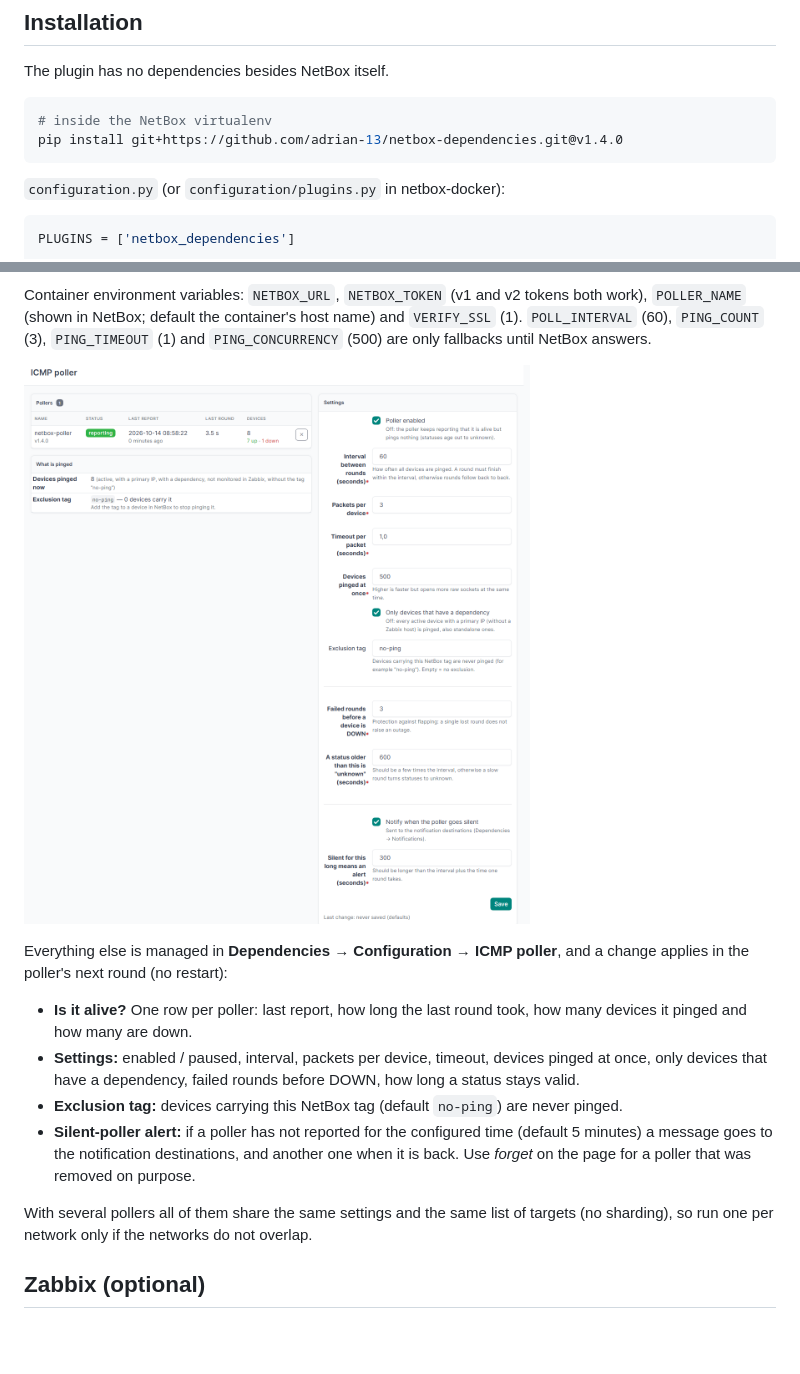
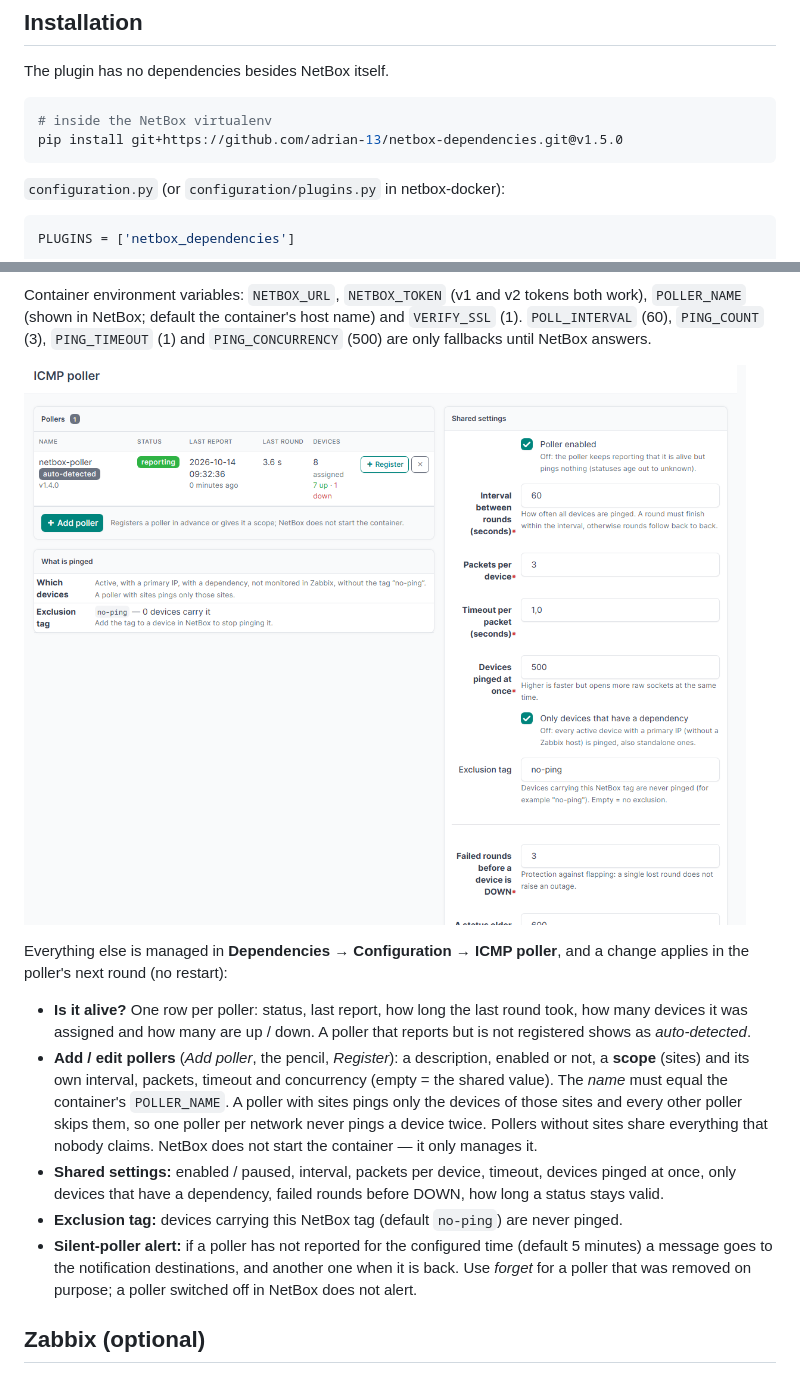
Before and after one commit to Kinet-s-r-o/netbox-dependencies, a Markdown page: README.md, 2 parts joined by grey strips. GitHub-like rendering; pictures changed too: docs/images/poller.png; blank space fills up the shorter version.

Commit message:
Register, edit and scope ICMP pollers (1.5.0)
Co-Authored-By: Claude Sonnet 5.5 <noreply@anthropic.com>

````diff
--- a/README.md
+++ b/README.md
@@ -42,7 +42,7 @@ The plugin has no dependencies besides NetBox itself.
 
 ```bash
 # inside the NetBox virtualenv
-pip install git+https://github.com/adrian-13/netbox-dependencies.git@v1.4.0
+pip install git+https://github.com/adrian-13/netbox-dependencies.git@v1.5.0
 ```
 
 `configuration.py` (or `configuration/plugins.py` in netbox-docker):
@@ -105,15 +105,18 @@ fallbacks until NetBox answers.
 
 Everything else is managed in **Dependencies → Configuration → ICMP poller**, and a change applies in the poller's next round (no restart):
 
-- **Is it alive?** One row per poller: last report, how long the last round took, how many devices it pinged and how many are down.
-- **Settings:** enabled / paused, interval, packets per device, timeout, devices pinged at once, only devices that have a dependency,
+- **Is it alive?** One row per poller: status, last report, how long the last round took, how many devices it was assigned and how many are
+  up / down. A poller that reports but is not registered shows as *auto-detected*.
+- **Add / edit pollers** (*Add poller*, the pencil, *Register*): a description, enabled or not, a **scope** (sites) and its own interval,
+  packets, timeout and concurrency (empty = the shared value). The *name* must equal the container's `POLLER_NAME`.
+  A poller with sites pings only the devices of those sites and every other poller skips them, so one poller per network never pings a
+  device twice. Pollers without sites share everything that nobody claims. NetBox does not start the container — it only manages it.
+- **Shared settings:** enabled / paused, interval, packets per device, timeout, devices pinged at once, only devices that have a dependency,
   failed rounds before DOWN, how long a status stays valid.
 - **Exclusion tag:** devices carrying this NetBox tag (default `no-ping`) are never pinged.
 - **Silent-poller alert:** if a poller has not reported for the configured time (default 5 minutes) a message goes to the notification
-  destinations, and another one when it is back. Use *forget* on the page for a poller that was removed on purpose.
-
-With several pollers all of them share the same settings and the same list of targets (no sharding), so run one per network only if
-the networks do not overlap.
+  destinations, and another one when it is back. Use *forget* for a poller that was removed on purpose; a poller switched off in NetBox
+  does not alert.
 
 ## Zabbix (optional)
 
````
Also changed, not shown: CHANGELOG.md (+7 -0 lines), 16 other files.
